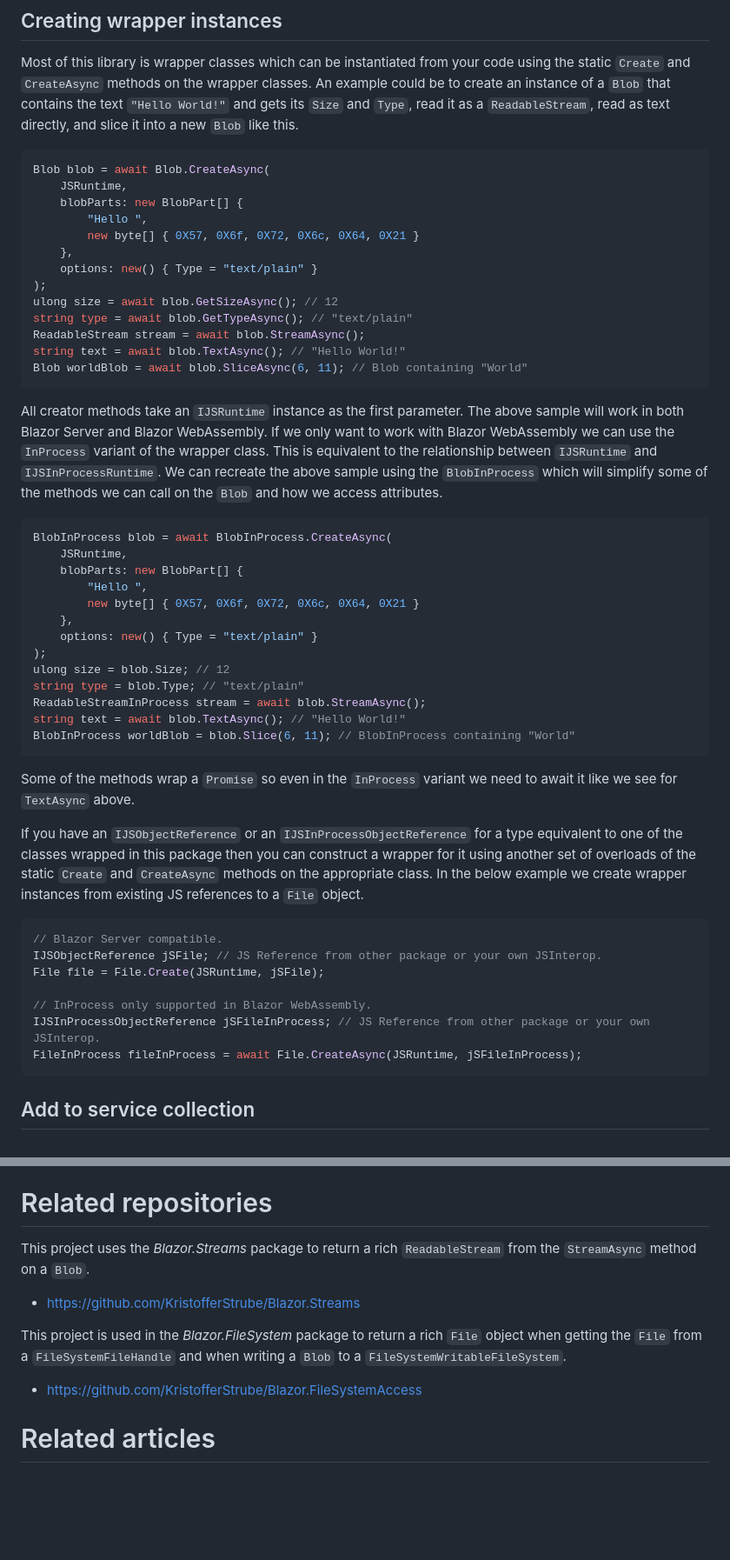
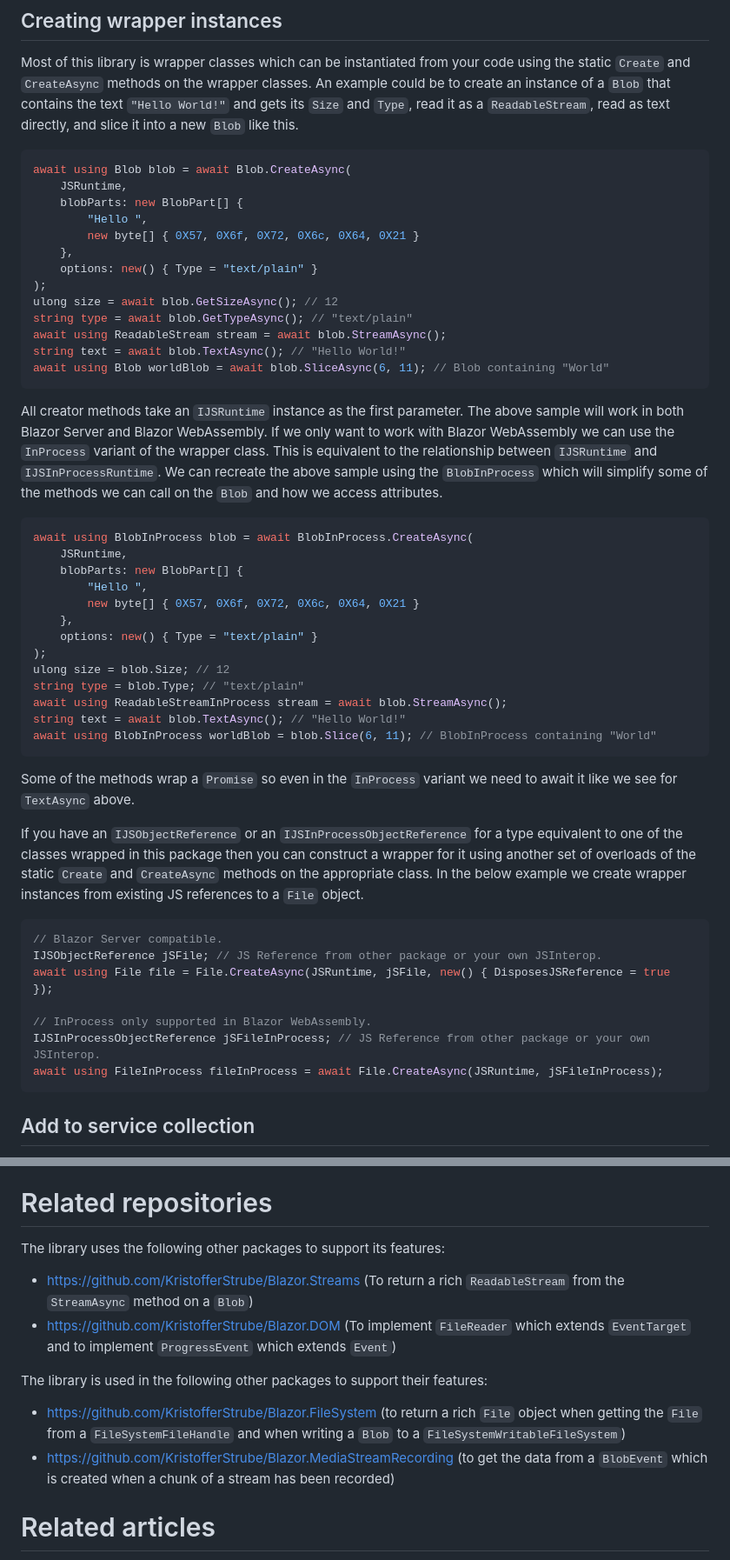
Before and after one commit to KristofferStrube/Blazor.FileAPI, a Markdown page: README.md, 2 parts joined by grey strips. Shown at 87% size. Drawn GitHub-style; blank space fills up the shorter version.

Commit message:
Updated README to conform to best practices and updated related repositories.

````diff
--- a/README.md
+++ b/README.md
@@ -41,7 +41,7 @@ You also need to reference the package in order to use it in your pages. This ca
 Most of this library is wrapper classes which can be instantiated from your code using the static `Create` and `CreateAsync` methods on the wrapper classes.
 An example could be to create an instance of a `Blob` that contains the text `"Hello World!"` and gets its `Size` and `Type`, read it as a `ReadableStream`, read as text directly, and slice it into a new `Blob` like this.
 ```csharp
-Blob blob = await Blob.CreateAsync(
+await using Blob blob = await Blob.CreateAsync(
     JSRuntime,
     blobParts: new BlobPart[] {
         "Hello ",
@@ -51,13 +51,13 @@ Blob blob = await Blob.CreateAsync(
 );
 ulong size = await blob.GetSizeAsync(); // 12
 string type = await blob.GetTypeAsync(); // "text/plain"
-ReadableStream stream = await blob.StreamAsync();
+await using ReadableStream stream = await blob.StreamAsync();
 string text = await blob.TextAsync(); // "Hello World!"
-Blob worldBlob = await blob.SliceAsync(6, 11); // Blob containing "World"
+await using Blob worldBlob = await blob.SliceAsync(6, 11); // Blob containing "World"
 ```
 All creator methods take an `IJSRuntime` instance as the first parameter. The above sample will work in both Blazor Server and Blazor WebAssembly. If we only want to work with Blazor WebAssembly we can use the `InProcess` variant of the wrapper class. This is equivalent to the relationship between `IJSRuntime` and `IJSInProcessRuntime`. We can recreate the above sample using the `BlobInProcess` which will simplify some of the methods we can call on the `Blob` and how we access attributes.
 ```csharp
-BlobInProcess blob = await BlobInProcess.CreateAsync(
+await using BlobInProcess blob = await BlobInProcess.CreateAsync(
     JSRuntime,
     blobParts: new BlobPart[] {
         "Hello ",
@@ -67,9 +67,9 @@ BlobInProcess blob = await BlobInProcess.CreateAsync(
 );
 ulong size = blob.Size; // 12
 string type = blob.Type; // "text/plain"
-ReadableStreamInProcess stream = await blob.StreamAsync();
+await using ReadableStreamInProcess stream = await blob.StreamAsync();
 string text = await blob.TextAsync(); // "Hello World!"
-BlobInProcess worldBlob = blob.Slice(6, 11); // BlobInProcess containing "World"
+await using BlobInProcess worldBlob = blob.Slice(6, 11); // BlobInProcess containing "World"
 ```
 Some of the methods wrap a `Promise` so even in the `InProcess` variant we need to await it like we see for `TextAsync` above.
 
@@ -77,11 +77,11 @@ If you have an `IJSObjectReference` or an `IJSInProcessObjectReference` for a ty
 ```csharp
 // Blazor Server compatible.
 IJSObjectReference jSFile; // JS Reference from other package or your own JSInterop.
-File file = File.Create(JSRuntime, jSFile);
+await using File file = File.CreateAsync(JSRuntime, jSFile, new() { DisposesJSReference = true });
 
 // InProcess only supported in Blazor WebAssembly.
 IJSInProcessObjectReference jSFileInProcess; // JS Reference from other package or your own JSInterop.
-FileInProcess fileInProcess = await File.CreateAsync(JSRuntime, jSFileInProcess);
+await using FileInProcess fileInProcess = await File.CreateAsync(JSRuntime, jSFileInProcess);
 ```
 
 ## Add to service collection
@@ -127,11 +127,13 @@ You can likewise add the `InProcess` variant of the service (`IURLServiceInProce
 Feel free to open issues on the repository if you find any errors with the package or have wishes for features.
 
 # Related repositories
-This project uses the *Blazor.Streams* package to return a rich `ReadableStream` from the `StreamAsync` method on a `Blob`.
-- https://github.com/KristofferStrube/Blazor.Streams
+The library uses the following other packages to support its features:
+- https://github.com/KristofferStrube/Blazor.Streams (To return a rich `ReadableStream` from the `StreamAsync` method on a `Blob`)
+- https://github.com/KristofferStrube/Blazor.DOM (To implement `FileReader` which extends `EventTarget` and to implement `ProgressEvent` which extends `Event`)
 
-This project is used in the *Blazor.FileSystem* package to return a rich `File` object when getting the `File` from a `FileSystemFileHandle` and when writing a `Blob` to a `FileSystemWritableFileSystem`.
-- https://github.com/KristofferStrube/Blazor.FileSystemAccess
+The library is used in the following other packages to support their features:
+- https://github.com/KristofferStrube/Blazor.FileSystem (to return a rich `File` object when getting the `File` from a `FileSystemFileHandle` and when writing a `Blob` to a `FileSystemWritableFileSystem`)
+- https://github.com/KristofferStrube/Blazor.MediaStreamRecording (to get the data from a `BlobEvent` which is created when a chunk of a stream has been recorded)
 
 # Related articles
 This repository was build with inspiration and help from the following series of articles:
````
